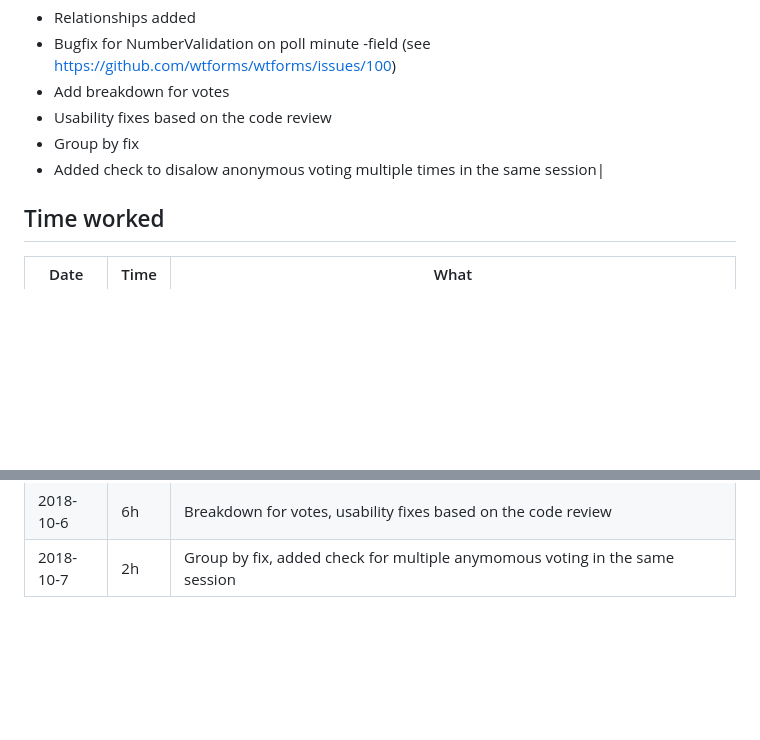
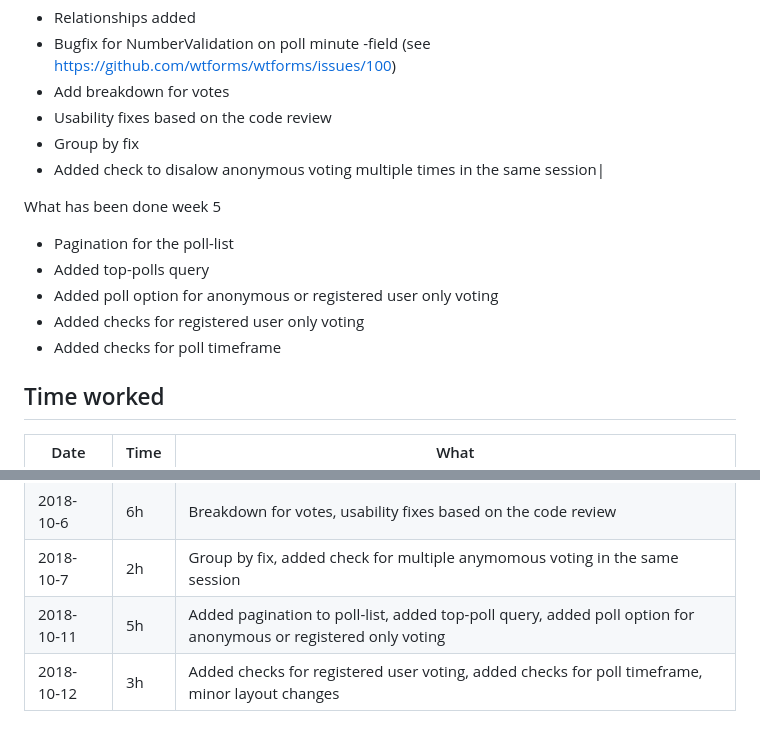
Before and after one commit to fgronqvist/votingbooth, a Markdown page: documentation/week_report.md, 2 parts joined by grey strips. GitHub-like rendering; blank space fills up the shorter version.

Commit message:
Report and other documentation update

```diff
--- a/documentation/week_report.md
+++ b/documentation/week_report.md
@@ -34,6 +34,14 @@ What has been done week 4
 * Group by fix
 * Added check to disalow anonymous voting multiple times in the same session|
 
+What has been done week 5
+
+* Pagination for the poll-list
+* Added top-polls query
+* Added poll option for anonymous or registered user only voting
+* Added checks for registered user only voting
+* Added checks for poll timeframe
+
 ## Time worked
 
 | Date | Time | What |
@@ -49,3 +57,5 @@ What has been done week 4
 | 2018-10-4 | 3h | Relationships, bug fix on the poll minute validation|
 | 2018-10-6 | 6h | Breakdown for votes, usability fixes based on the code review|
 | 2018-10-7 | 2h | Group by fix, added check for multiple anymomous voting in the same session|
+| 2018-10-11 | 5h | Added pagination to poll-list, added top-poll query, added poll option for anonymous or registered only voting|
+| 2018-10-12 | 3h | Added checks for registered user voting, added checks for poll timeframe, minor layout changes|
```
Also changed, not shown: documentation/userstories.md (+5 -5 lines), documentation/Db_diagram.png.
